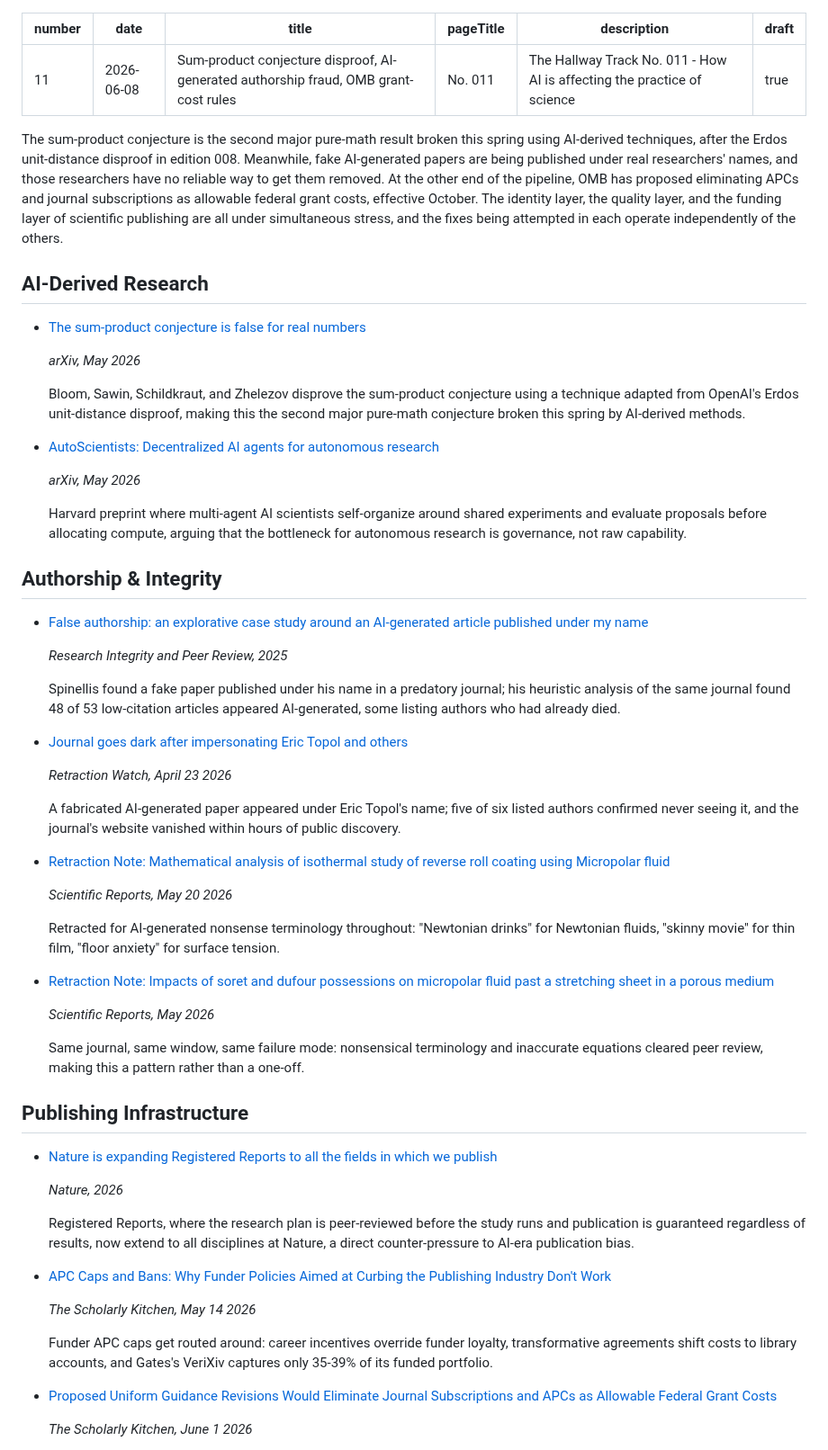
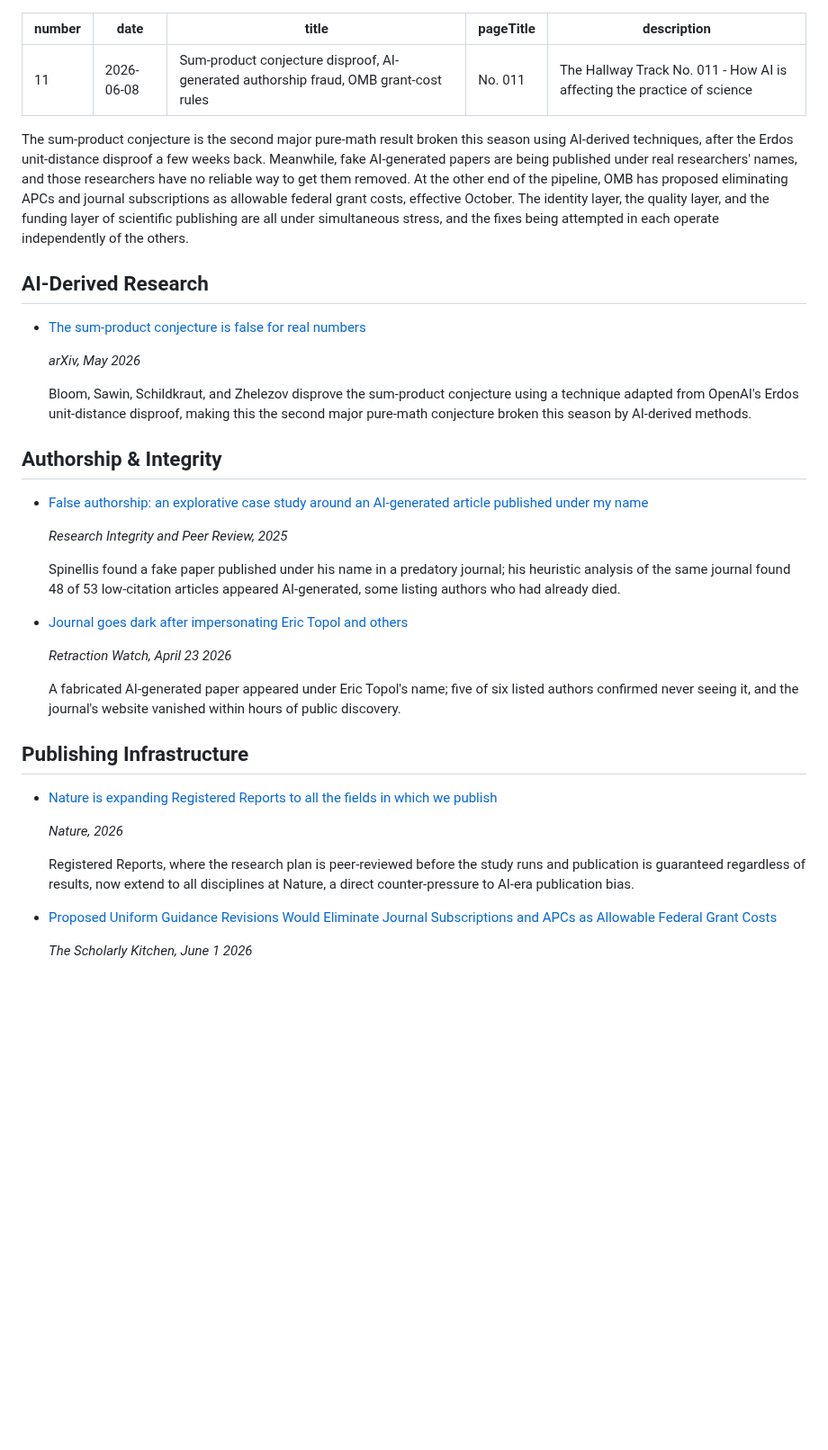
Before and after one commit to aris-pub/hallway, a Markdown page: src/no/011.md, the part around the change. Shown at 90% size. Drawn GitHub-style; blank space fills up the shorter version.

Commit message:
Review: No. 011
Removed three URL duplicates from 010 that the agent's prompt-level dedup
missed: AutoScientists, both Scientific Reports retractions, and the
Crotty APC piece. Net: 5 items, all new.

Co-Authored-By: Claude Opus 4.7 (1M context) <noreply@anthropic.com>

```diff
--- a/src/no/011.md
+++ b/src/no/011.md
@@ -4,11 +4,10 @@ date: 2026-06-08
 title: "Sum-product conjecture disproof, AI-generated authorship fraud, OMB grant-cost rules"
 pageTitle: "No. 011"
 description: "The Hallway Track No. 011 - How AI is affecting the practice of science"
-draft: true
 ---
 
-The sum-product conjecture is the second major pure-math result broken this spring using
-AI-derived techniques, after the Erdos unit-distance disproof in edition 008. Meanwhile,
+The sum-product conjecture is the second major pure-math result broken this season using
+AI-derived techniques, after the Erdos unit-distance disproof a few weeks back. Meanwhile,
 fake AI-generated papers are being published under real researchers' names, and those
 researchers have no reliable way to get them removed. At the other end of the pipeline,
 OMB has proposed eliminating APCs and journal subscriptions as allowable federal grant
@@ -24,15 +23,7 @@ each operate independently of the others.
 
   Bloom, Sawin, Schildkraut, and Zhelezov disprove the sum-product conjecture using a
   technique adapted from OpenAI's Erdos unit-distance disproof, making this the second
-  major pure-math conjecture broken this spring by AI-derived methods.
-
-- [AutoScientists: Decentralized AI agents for autonomous research](https://arxiv.org/abs/2605.28655)
-
-  *arXiv, May 2026*
-
-  Harvard preprint where multi-agent AI scientists self-organize around shared experiments
-  and evaluate proposals before allocating compute, arguing that the bottleneck for
-  autonomous research is governance, not raw capability.
+  major pure-math conjecture broken this season by AI-derived methods.
 
 ## Authorship & Integrity
 
@@ -52,20 +43,6 @@ each operate independently of the others.
   authors confirmed never seeing it, and the journal's website vanished within hours of
   public discovery.
 
-- [Retraction Note: Mathematical analysis of isothermal study of reverse roll coating using Micropolar fluid](https://www.nature.com/articles/s41598-026-53643-9)
-
-  *Scientific Reports, May 20 2026*
-
-  Retracted for AI-generated nonsense terminology throughout: "Newtonian drinks" for
-  Newtonian fluids, "skinny movie" for thin film, "floor anxiety" for surface tension.
-
-- [Retraction Note: Impacts of soret and dufour possessions on micropolar fluid past a stretching sheet in a porous medium](https://www.nature.com/articles/s41598-026-48538-8)
-
-  *Scientific Reports, May 2026*
-
-  Same journal, same window, same failure mode: nonsensical terminology and inaccurate
-  equations cleared peer review, making this a pattern rather than a one-off.
-
 ## Publishing Infrastructure
 
 - [Nature is expanding Registered Reports to all the fields in which we publish](https://www.nature.com/articles/d41586-026-01629-y)
@@ -76,14 +53,6 @@ each operate independently of the others.
   publication is guaranteed regardless of results, now extend to all disciplines at Nature,
   a direct counter-pressure to AI-era publication bias.
 
-- [APC Caps and Bans: Why Funder Policies Aimed at Curbing the Publishing Industry Don't Work](https://scholarlykitchen.sspnet.org/2026/05/14/apc-caps-and-bans-why-funder-policies-aimed-at-curbing-the-publishing-industry-dont-work/)
-
-  *The Scholarly Kitchen, May 14 2026*
-
-  Funder APC caps get routed around: career incentives override funder loyalty,
-  transformative agreements shift costs to library accounts, and Gates's VeriXiv captures
-  only 35-39% of its funded portfolio.
-
 - [Proposed Uniform Guidance Revisions Would Eliminate Journal Subscriptions and APCs as Allowable Federal Grant Costs](https://scholarlykitchen.sspnet.org/2026/06/01/guest-post-proposed-uniform-guidance-revisions-would-eliminate-journal-subscriptions-and-apcs-as-allowable-federal-grant-costs/)
 
   *The Scholarly Kitchen, June 1 2026*
```
